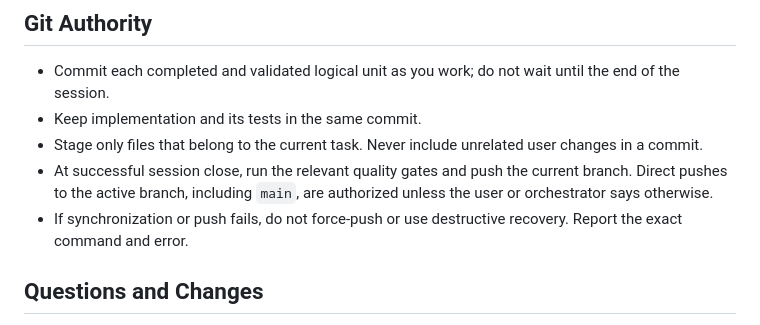
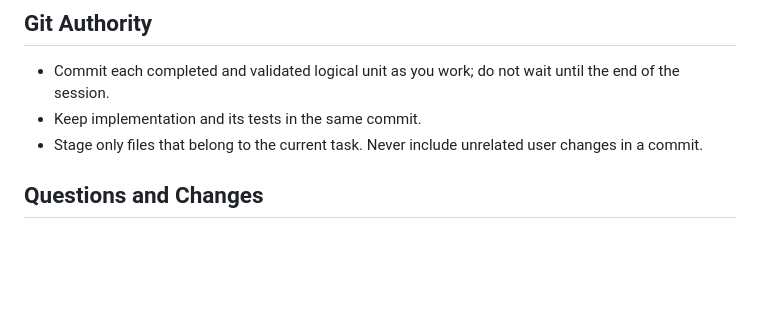
Before and after one commit to simonexmachina/agent-graph, a Markdown page: AGENTS.md, the part around the change. Rendered like a GitHub page; blank space fills up the shorter version.

Commit message:
Remove redundant agent instructions

```diff
--- a/AGENTS.md
+++ b/AGENTS.md
@@ -3,8 +3,6 @@
 - Commit each completed and validated logical unit as you work; do not wait until the end of the session.
 - Keep implementation and its tests in the same commit.
 - Stage only files that belong to the current task. Never include unrelated user changes in a commit.
-- At successful session close, run the relevant quality gates and push the current branch. Direct pushes to the active branch, including `main`, are authorized unless the user or orchestrator says otherwise.
-- If synchronization or push fails, do not force-push or use destructive recovery. Report the exact command and error.
 
 ## Questions and Changes
 
```
Also changed, not shown: CLAUDE.md (deleted, +0 -39 lines).
